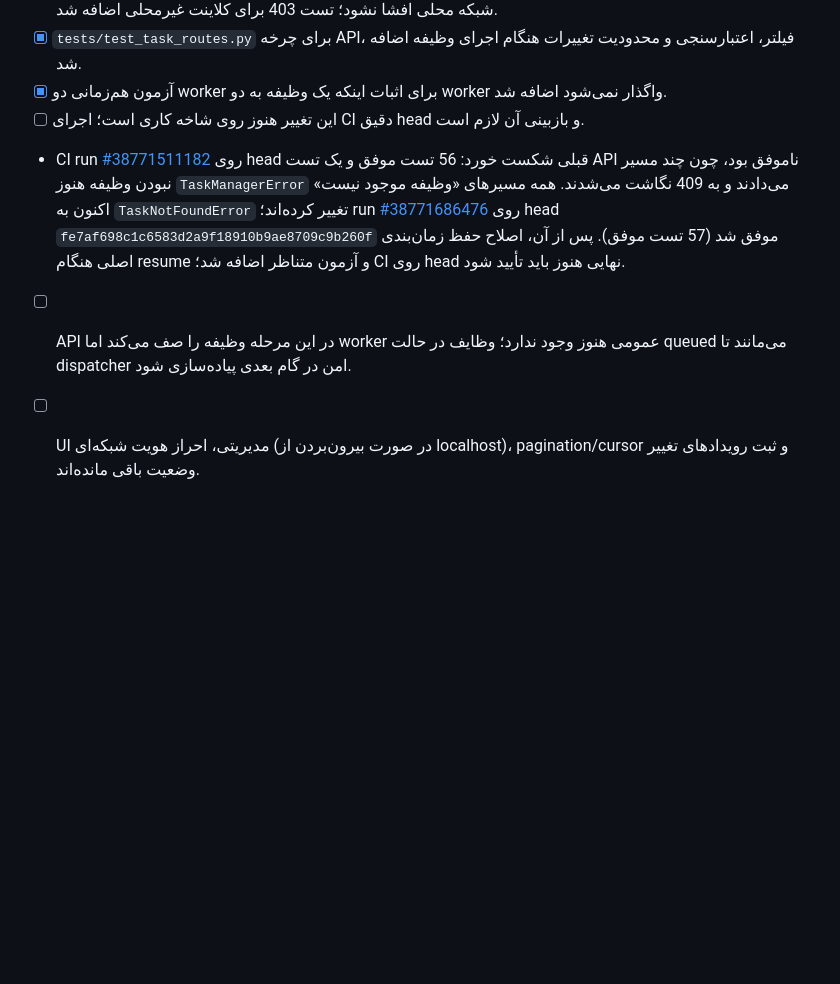
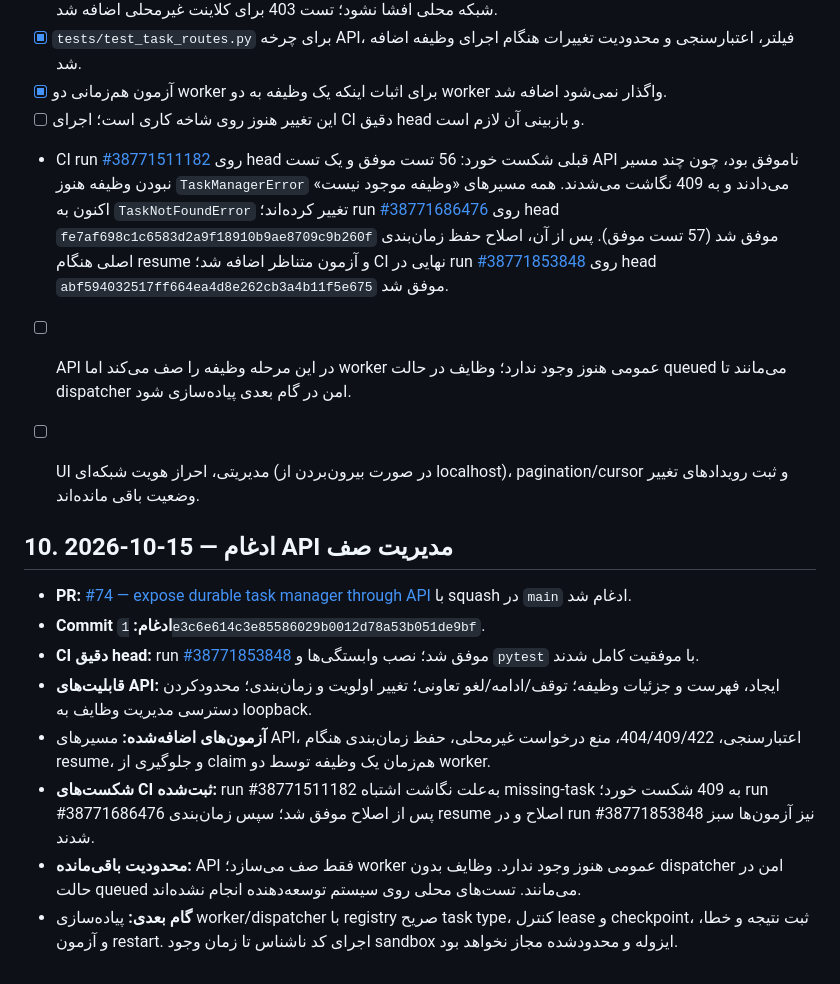
Before and after one commit to cognitive-kernel/Personal-AI-assistant, a Markdown page: docs/IMPLEMENTATION_LOG.md, the part around the change. GitHub-like rendering; blank space fills up the shorter version.

Commit message:
docs: record task API merge and exact-head CI results

```diff
--- a/docs/IMPLEMENTATION_LOG.md
+++ b/docs/IMPLEMENTATION_LOG.md
@@ -269,6 +269,18 @@
 - [x] `tests/test_task_routes.py` برای چرخه API، فیلتر، اعتبارسنجی و محدودیت تغییرات هنگام اجرای وظیفه اضافه شد.
 - [x] آزمون هم‌زمانی دو worker برای اثبات اینکه یک وظیفه به دو worker واگذار نمی‌شود اضافه شد.
 - [ ] این تغییر هنوز روی شاخه کاری است؛ اجرای CI دقیق head و بازبینی آن لازم است.
-- CI run [#38771511182](https://github.com/cognitive-kernel/Personal-AI-assistant/actions/runs/38771511182) روی head قبلی شکست خورد: 56 تست موفق و یک تست API ناموفق بود، چون چند مسیر نبودن وظیفه هنوز `TaskManagerError` می‌دادند و به 409 نگاشت می‌شدند. همه مسیرهای «وظیفه موجود نیست» اکنون به `TaskNotFoundError` تغییر کرده‌اند؛ run [#38771686476](https://github.com/cognitive-kernel/Personal-AI-assistant/actions/runs/38771686476) روی head `fe7af698c1c6583d2a9f18910b9ae8709c9b260f` موفق شد (57 تست موفق). پس از آن، اصلاح حفظ زمان‌بندی اصلی هنگام resume و آزمون متناظر اضافه شد؛ CI روی head نهایی هنوز باید تأیید شود.
+- CI run [#38771511182](https://github.com/cognitive-kernel/Personal-AI-assistant/actions/runs/38771511182) روی head قبلی شکست خورد: 56 تست موفق و یک تست API ناموفق بود، چون چند مسیر نبودن وظیفه هنوز `TaskManagerError` می‌دادند و به 409 نگاشت می‌شدند. همه مسیرهای «وظیفه موجود نیست» اکنون به `TaskNotFoundError` تغییر کرده‌اند؛ run [#38771686476](https://github.com/cognitive-kernel/Personal-AI-assistant/actions/runs/38771686476) روی head `fe7af698c1c6583d2a9f18910b9ae8709c9b260f` موفق شد (57 تست موفق). پس از آن، اصلاح حفظ زمان‌بندی اصلی هنگام resume و آزمون متناظر اضافه شد؛ CI نهایی در run [#38771853848](https://github.com/cognitive-kernel/Personal-AI-assistant/actions/runs/38771853848) روی head `abf594032517ff664ea4d8e262cb3a4b11f5e675` موفق شد.
 - [ ] API در این مرحله وظیفه را صف می‌کند اما worker عمومی هنوز وجود ندارد؛ وظایف در حالت queued می‌مانند تا dispatcher امن در گام بعدی پیاده‌سازی شود.
 - [ ] UI مدیریتی، احراز هویت شبکه‌ای (در صورت بیرون‌بردن از localhost)، pagination/cursor و ثبت رویدادهای تغییر وضعیت باقی مانده‌اند.
+
+
+## 10. 2026-10-15 — ادغام API مدیریت صف
+
+- **PR:** [#74 — expose durable task manager through API](https://github.com/cognitive-kernel/Personal-AI-assistant/pull/74) با squash در `main` ادغام شد.
+- **Commit ادغام:** `1e3c6e614c3e85586029b0012d78a53b051de9bf`.
+- **CI دقیق head:** run [#38771853848](https://github.com/cognitive-kernel/Personal-AI-assistant/actions/runs/38771853848) موفق شد؛ نصب وابستگی‌ها و `pytest` با موفقیت کامل شدند.
+- **قابلیت‌های API:** ایجاد، فهرست و جزئیات وظیفه؛ توقف/ادامه/لغو تعاونی؛ تغییر اولویت و زمان‌بندی؛ محدودکردن دسترسی مدیریت وظایف به loopback.
+- **آزمون‌های اضافه‌شده:** مسیرهای API، اعتبارسنجی، 404/409/422، منع درخواست غیرمحلی، حفظ زمان‌بندی هنگام resume، و جلوگیری از claim هم‌زمان یک وظیفه توسط دو worker.
+- **شکست‌های CI ثبت‌شده:** run #38771511182 به‌علت نگاشت اشتباه missing-task به 409 شکست خورد؛ run #38771686476 پس از اصلاح موفق شد؛ سپس زمان‌بندی resume اصلاح و در run #38771853848 نیز آزمون‌ها سبز شدند.
+- **محدودیت باقی‌مانده:** API فقط صف می‌سازد؛ worker عمومی هنوز وجود ندارد. وظایف بدون dispatcher امن در حالت queued می‌مانند. تست‌های محلی روی سیستم توسعه‌دهنده انجام نشده‌اند.
+- **گام بعدی:** پیاده‌سازی worker/dispatcher با registry صریح task type، کنترل lease و checkpoint، ثبت نتیجه و خطا، و آزمون restart. اجرای کد ناشناس تا زمان وجود sandbox ایزوله و محدودشده مجاز نخواهد بود.
```
